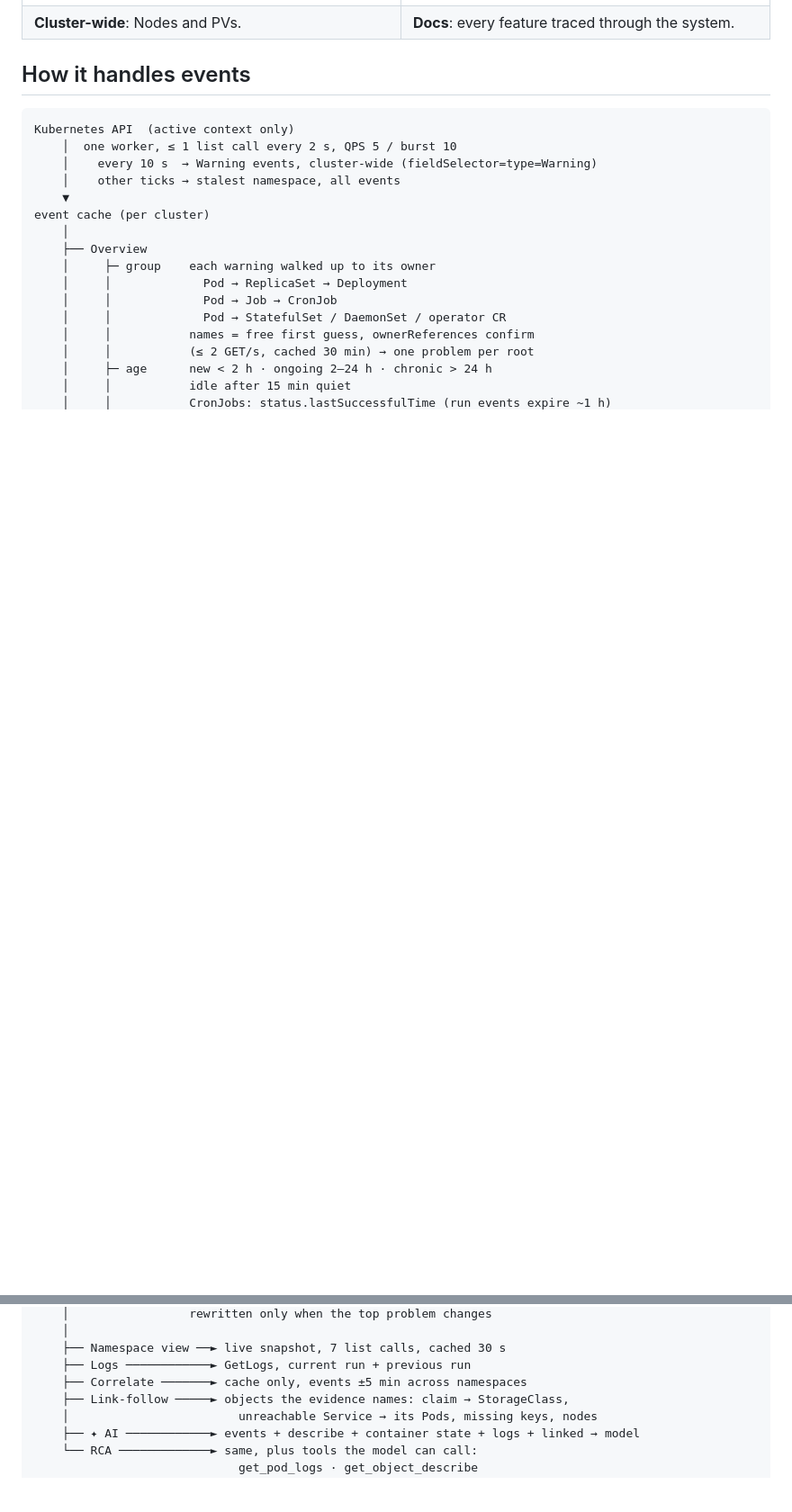
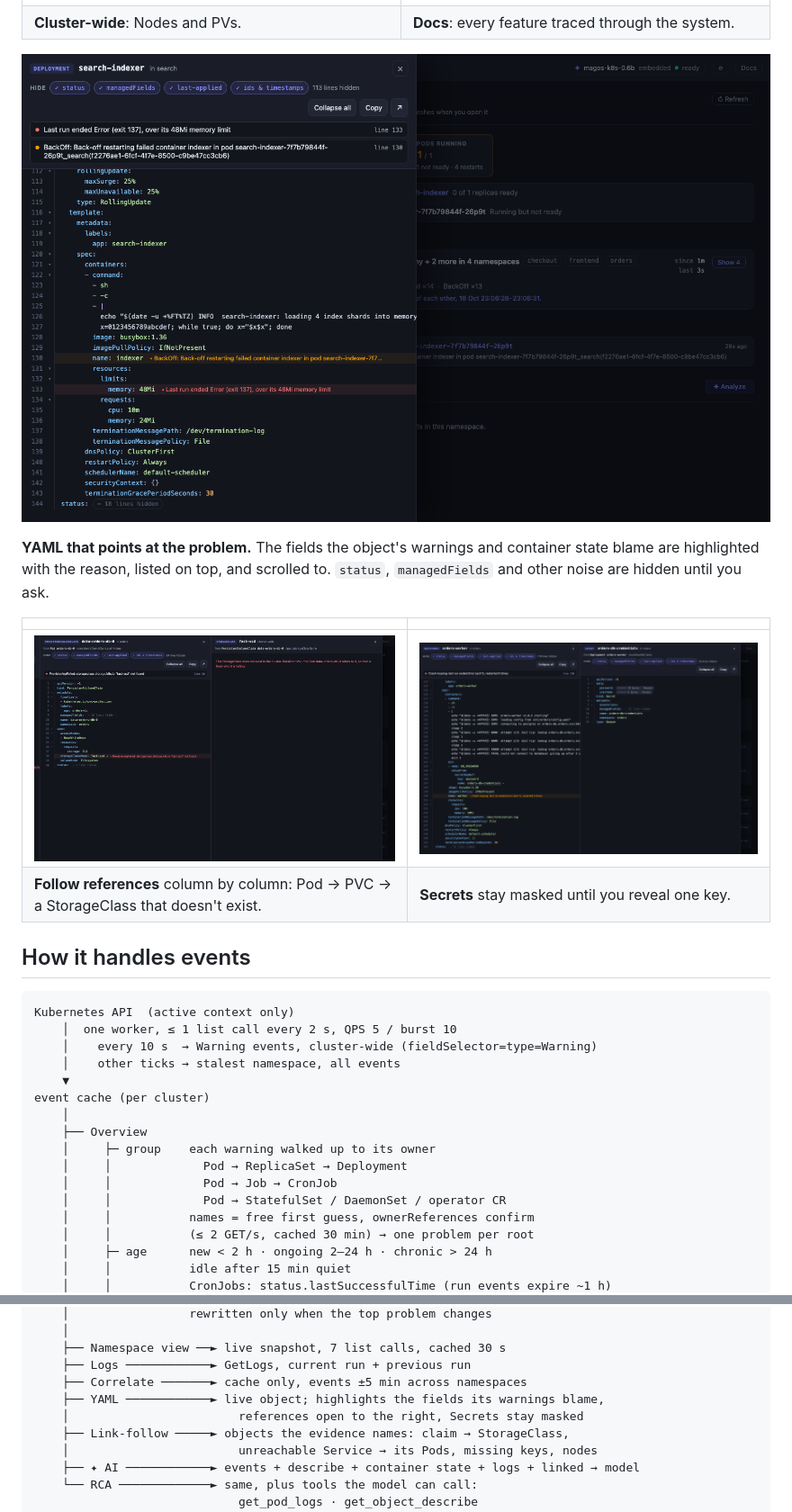
Before and after one commit to clglavan/kubehealth, a Markdown page: README.md, 2 parts joined by grey strips. Shown at 90% size. GitHub-like rendering; pictures changed too: docs/images/10-yaml-why.png (added), docs/images/11-yaml-references.png (added), docs/images/12-yaml-secrets.png (added); blank space fills up the shorter version.

```diff
--- a/README.md
+++ b/README.md
@@ -22,6 +22,15 @@ Local, read-only k8s triage. One binary on your laptop, pointed at your kubeconf
 | **Contexts** grouped by environment, switched in place. | **Prod** gets a red stripe. |
 | ![Cluster-wide](docs/images/06-cluster-wide.png) | ![Docs](docs/images/09-docs.png) |
 | **Cluster-wide**: Nodes and PVs. | **Docs**: every feature traced through the system. |
+
+![YAML panel: the line that explains the failure](docs/images/10-yaml-why.png)
+
+**YAML that points at the problem.** The fields the object's warnings and container state blame are highlighted with the reason, listed on top, and scrolled to. `status`, `managedFields` and other noise are hidden until you ask.
+
+| | |
+|---|---|
+| ![References open to the right](docs/images/11-yaml-references.png) | ![Secrets stay masked](docs/images/12-yaml-secrets.png) |
+| **Follow references** column by column: Pod → PVC → a StorageClass that doesn't exist. | **Secrets** stay masked until you reveal one key. |
 
 ## How it handles events
 
@@ -54,6 +63,8 @@ event cache (per cluster)
     ├── Namespace view ──► live snapshot, 7 list calls, cached 30 s
     ├── Logs ────────────► GetLogs, current run + previous run
     ├── Correlate ───────► cache only, events ±5 min across namespaces
+    ├── YAML ────────────► live object; highlights the fields its warnings blame,
+    │                        references open to the right, Secrets stay masked
     ├── Link-follow ─────► objects the evidence names: claim → StorageClass,
     │                        unreachable Service → its Pods, missing keys, nodes
     ├── ✦ AI ────────────► events + describe + container state + logs + linked → model
```
Also changed, not shown: demo/README.md (+1 -1 lines), docs/reference.md (+6 -1 lines), 7 other files.
